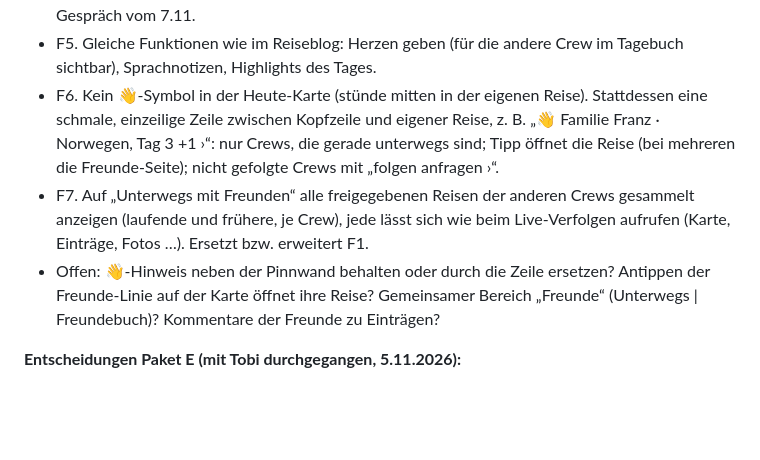
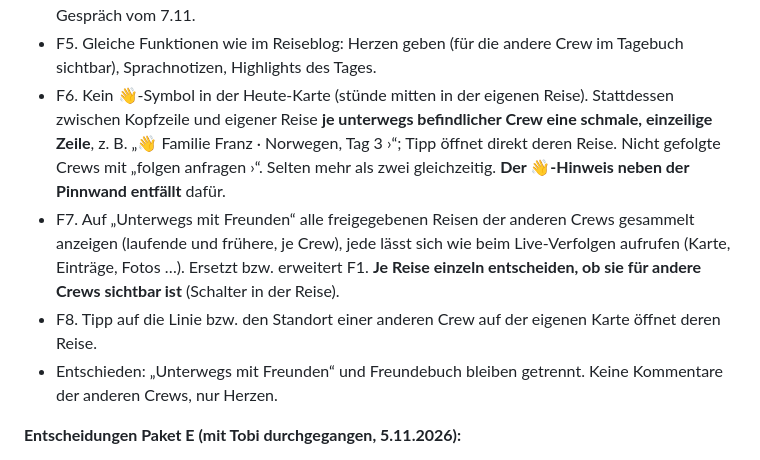
Before and after one commit to tobilamm-ctrl/empty, a Markdown page: camper-app/IDEEN.md, the part around the change. Drawn GitHub-style; blank space fills up the shorter version.

Commit message:
IDEEN: Entscheidungen zu Unterwegs mit Freunden (F6–F8)
Co-Authored-By: Claude Opus 5.5 <noreply@anthropic.com>
Claude-Session: https://claude.ai/code/session_01MzRfWyjamyiu9F2Dg7jYc5

```diff
--- a/camper-app/IDEEN.md
+++ b/camper-app/IDEEN.md
@@ -255,13 +255,15 @@ P18. **✅ (Lieferung 72) Mehr Eintragsarten:** Stadtbummel/Spaziergang, Aussich
 - F3. Sprachnotizen und Highlights des Tages auch in der Freunde-Ansicht.
 - F4. „Unterwegs mit Freunden“ besser erreichbar machen (ist zu versteckt), Vorschläge siehe Gespräch vom 7.11.
 - F5. Gleiche Funktionen wie im Reiseblog: Herzen geben (für die andere Crew im Tagebuch sichtbar), Sprachnotizen, Highlights des Tages.
-- F6. Kein 👋-Symbol in der Heute-Karte (stünde mitten in der eigenen Reise). Stattdessen eine schmale, einzeilige Zeile zwischen
-  Kopfzeile und eigener Reise, z. B. „👋 Familie Franz · Norwegen, Tag 3 +1 ›“: nur Crews, die gerade unterwegs sind;
-  Tipp öffnet die Reise (bei mehreren die Freunde-Seite); nicht gefolgte Crews mit „folgen anfragen ›“.
+- F6. Kein 👋-Symbol in der Heute-Karte (stünde mitten in der eigenen Reise). Stattdessen zwischen Kopfzeile und eigener Reise
+  **je unterwegs befindlicher Crew eine schmale, einzeilige Zeile**, z. B. „👋 Familie Franz · Norwegen, Tag 3 ›“; Tipp öffnet
+  direkt deren Reise. Nicht gefolgte Crews mit „folgen anfragen ›“. Selten mehr als zwei gleichzeitig.
+  **Der 👋-Hinweis neben der Pinnwand entfällt** dafür.
 - F7. Auf „Unterwegs mit Freunden“ alle freigegebenen Reisen der anderen Crews gesammelt anzeigen (laufende und frühere,
   je Crew), jede lässt sich wie beim Live-Verfolgen aufrufen (Karte, Einträge, Fotos …). Ersetzt bzw. erweitert F1.
-- Offen: 👋-Hinweis neben der Pinnwand behalten oder durch die Zeile ersetzen? Antippen der Freunde-Linie auf der Karte
-  öffnet ihre Reise? Gemeinsamer Bereich „Freunde“ (Unterwegs | Freundebuch)? Kommentare der Freunde zu Einträgen?
+  **Je Reise einzeln entscheiden, ob sie für andere Crews sichtbar ist** (Schalter in der Reise).
+- F8. Tipp auf die Linie bzw. den Standort einer anderen Crew auf der eigenen Karte öffnet deren Reise.
+- Entschieden: „Unterwegs mit Freunden“ und Freundebuch bleiben getrennt. Keine Kommentare der anderen Crews, nur Herzen.
 
 **Entscheidungen Paket E (mit Tobi durchgegangen, 5.11.2026):**
 - **Reisearten** (Hauptart je Reise, jederzeit änderbar, bestehende Reisen = Camping): 🚐 Camping, ⛺ Zelten,
```
